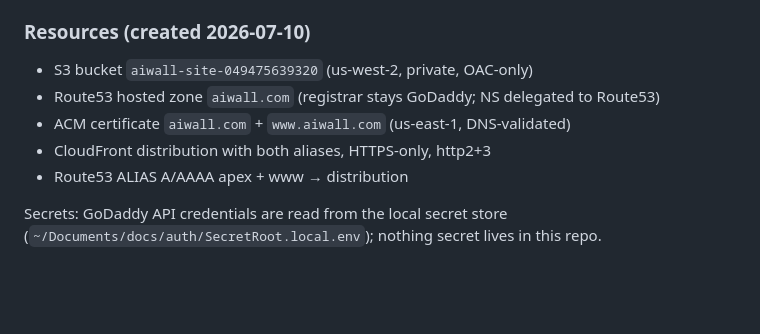
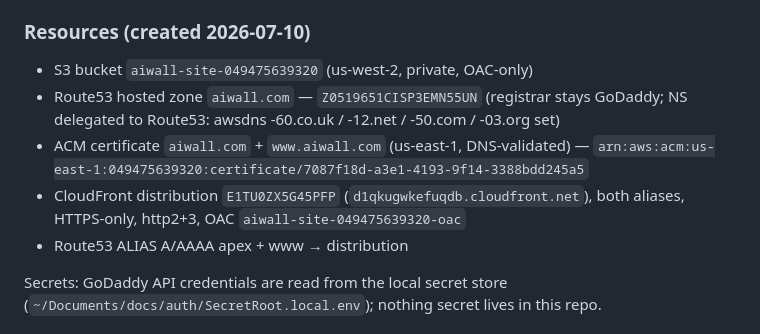
Before and after one commit to AIWall-Matrix/aiwall-site, a Markdown page: README.md, the part around the change. Rendered like a GitHub page; blank space fills up the shorter version.

Commit message:
README: record provisioned AWS resource ids (distribution E1TU0ZX5G45PFP, zone Z0519651CISP3EMN55UN, cert)
Co-Authored-By: Claude Fable 5 <noreply@anthropic.com>

```diff
--- a/README.md
+++ b/README.md
@@ -46,9 +46,12 @@ nameserver delegation is live, so the usual first-time sequence is
 ### Resources (created 2026-07-10)
 
 - S3 bucket `aiwall-site-049475639320` (us-west-2, private, OAC-only)
-- Route53 hosted zone `aiwall.com` (registrar stays GoDaddy; NS delegated to Route53)
-- ACM certificate `aiwall.com` + `www.aiwall.com` (us-east-1, DNS-validated)
-- CloudFront distribution with both aliases, HTTPS-only, http2+3
+- Route53 hosted zone `aiwall.com` — `Z0519651CISP3EMN55UN` (registrar stays GoDaddy;
+  NS delegated to Route53: awsdns -60.co.uk / -12.net / -50.com / -03.org set)
+- ACM certificate `aiwall.com` + `www.aiwall.com` (us-east-1, DNS-validated) —
+  `arn:aws:acm:us-east-1:049475639320:certificate/7087f18d-a3e1-4193-9f14-3388bdd245a5`
+- CloudFront distribution `E1TU0ZX5G45PFP` (`d1qkugwkefuqdb.cloudfront.net`), both
+  aliases, HTTPS-only, http2+3, OAC `aiwall-site-049475639320-oac`
 - Route53 ALIAS A/AAAA apex + www → distribution
 
 Secrets: GoDaddy API credentials are read from the local secret store
```
